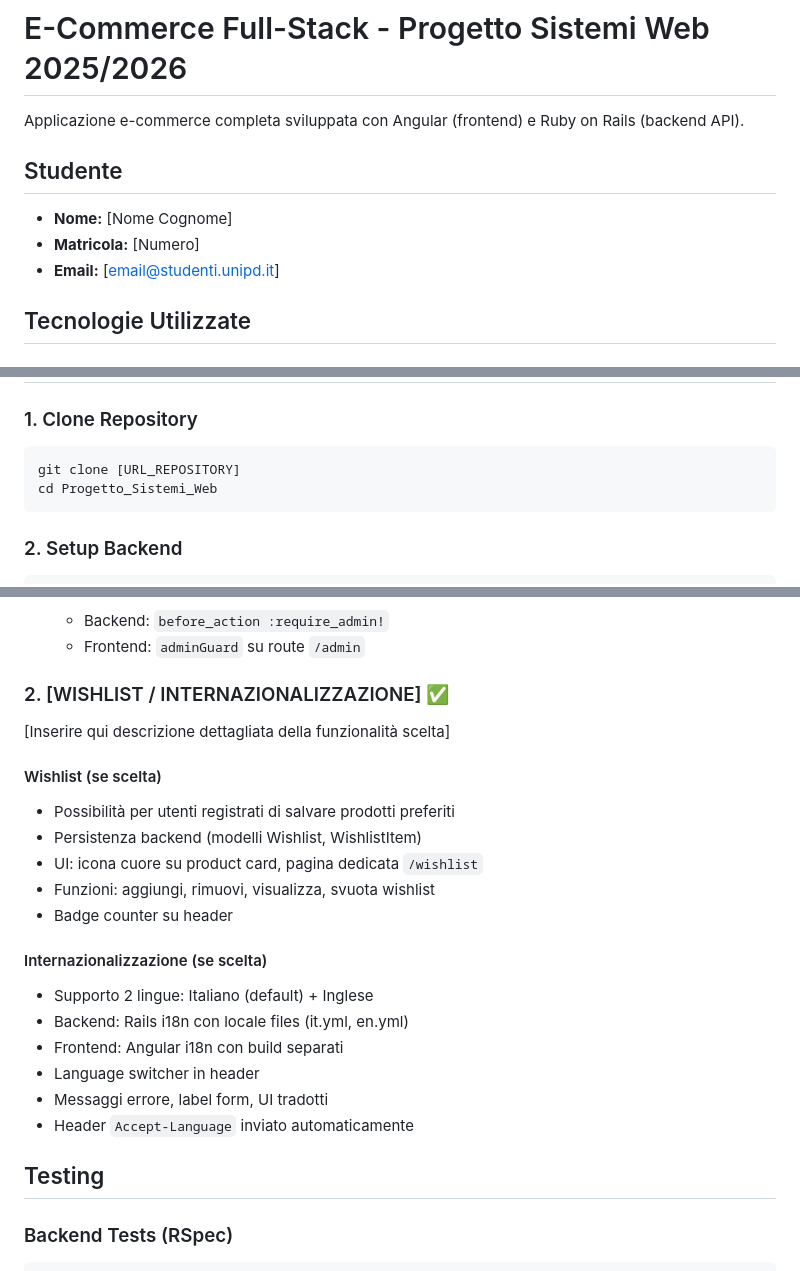
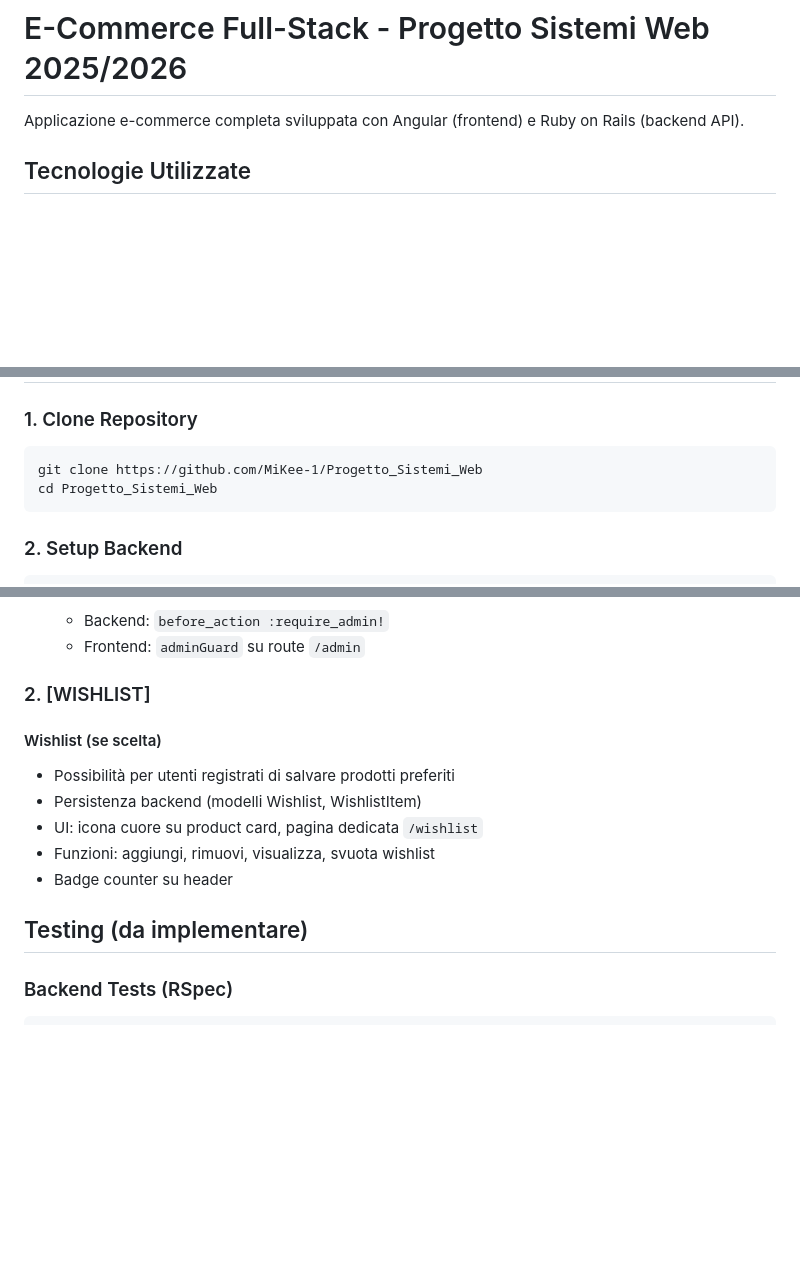
Before and after one commit to MiKee-1/Progetto_Sistemi_Web, a Markdown page: README.md, 3 parts joined by grey strips. GitHub-like rendering; blank space fills up the shorter version.

Commit message:
Update README with project details and instructions
Removed student information and updated product count in seed data. Adjusted project setup instructions and modified wishlist section.

````diff
--- a/README.md
+++ b/README.md
@@ -2,11 +2,6 @@
 # E-Commerce Full-Stack - Progetto Sistemi Web 2025/2026
 
 Applicazione e-commerce completa sviluppata con Angular (frontend) e Ruby on Rails (backend API).
-
-## Studente
-- **Nome:** [Nome Cognome]
-- **Matricola:** [Numero]
-- **Email:** [email@studenti.unipd.it]
 
 ## Tecnologie Utilizzate
 
@@ -46,8 +41,8 @@ ng version     # 21.x.x
 ## Setup Progetto
 
 ### 1. Clone Repository
-```bash
-git clone [URL_REPOSITORY]
+```bash[
+git clone https://github.com/MiKee-1/Progetto_Sistemi_Web
 cd Progetto_Sistemi_Web
 ```
 
@@ -278,9 +273,7 @@ Dashboard completa con:
   - Backend: `before_action :require_admin!`
   - Frontend: `adminGuard` su route `/admin`
 
-### 2. [WISHLIST / INTERNAZIONALIZZAZIONE] ✅
-
-[Inserire qui descrizione dettagliata della funzionalità scelta]
+### 2. [WISHLIST]
 
 #### Wishlist (se scelta)
 - Possibilità per utenti registrati di salvare prodotti preferiti
@@ -289,15 +282,7 @@ Dashboard completa con:
 - Funzioni: aggiungi, rimuovi, visualizza, svuota wishlist
 - Badge counter su header
 
-#### Internazionalizzazione (se scelta)
-- Supporto 2 lingue: Italiano (default) + Inglese
-- Backend: Rails i18n con locale files (it.yml, en.yml)
-- Frontend: Angular i18n con build separati
-- Language switcher in header
-- Messaggi errore, label form, UI tradotti
-- Header `Accept-Language` inviato automaticamente
-
-## Testing
+## Testing (da implementare)
 
 ### Backend Tests (RSpec)
 
````
Also changed, not shown: other parts of README.md (+1 -1 lines).
